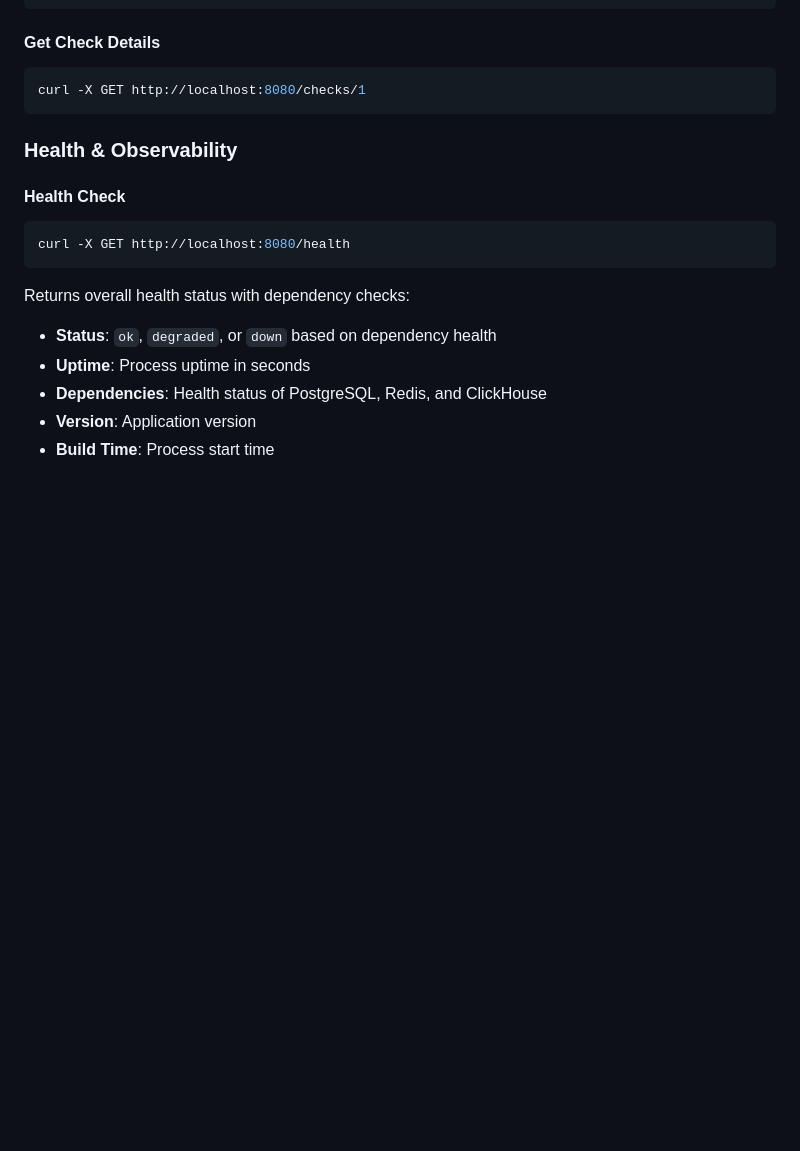
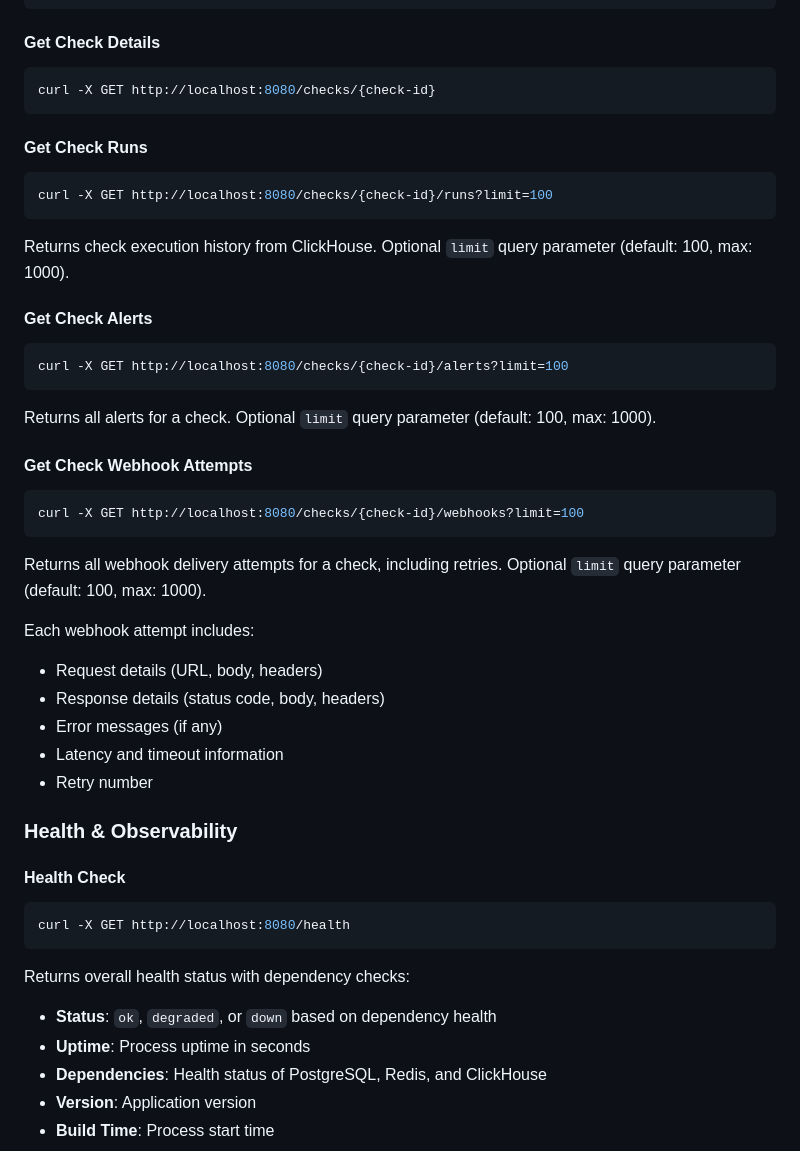
Before and after one commit to mukundshah/pulse, a Markdown page: README.md, the part around the change. Drawn GitHub-style; blank space fills up the shorter version.

Commit message:
docs: add API documentation for check runs, alerts, and webhooks endpoints

````diff
--- a/README.md
+++ b/README.md
@@ -154,8 +154,39 @@ curl -X GET http://localhost:8080/checks
 #### Get Check Details
 
 ```bash
-curl -X GET http://localhost:8080/checks/1
+curl -X GET http://localhost:8080/checks/{check-id}
 ```
+
+#### Get Check Runs
+
+```bash
+curl -X GET http://localhost:8080/checks/{check-id}/runs?limit=100
+```
+
+Returns check execution history from ClickHouse. Optional `limit` query parameter (default: 100, max: 1000).
+
+#### Get Check Alerts
+
+```bash
+curl -X GET http://localhost:8080/checks/{check-id}/alerts?limit=100
+```
+
+Returns all alerts for a check. Optional `limit` query parameter (default: 100, max: 1000).
+
+#### Get Check Webhook Attempts
+
+```bash
+curl -X GET http://localhost:8080/checks/{check-id}/webhooks?limit=100
+```
+
+Returns all webhook delivery attempts for a check, including retries. Optional `limit` query parameter (default: 100, max: 1000).
+
+Each webhook attempt includes:
+- Request details (URL, body, headers)
+- Response details (status code, body, headers)
+- Error messages (if any)
+- Latency and timeout information
+- Retry number
 
 ### Health & Observability
 
````
